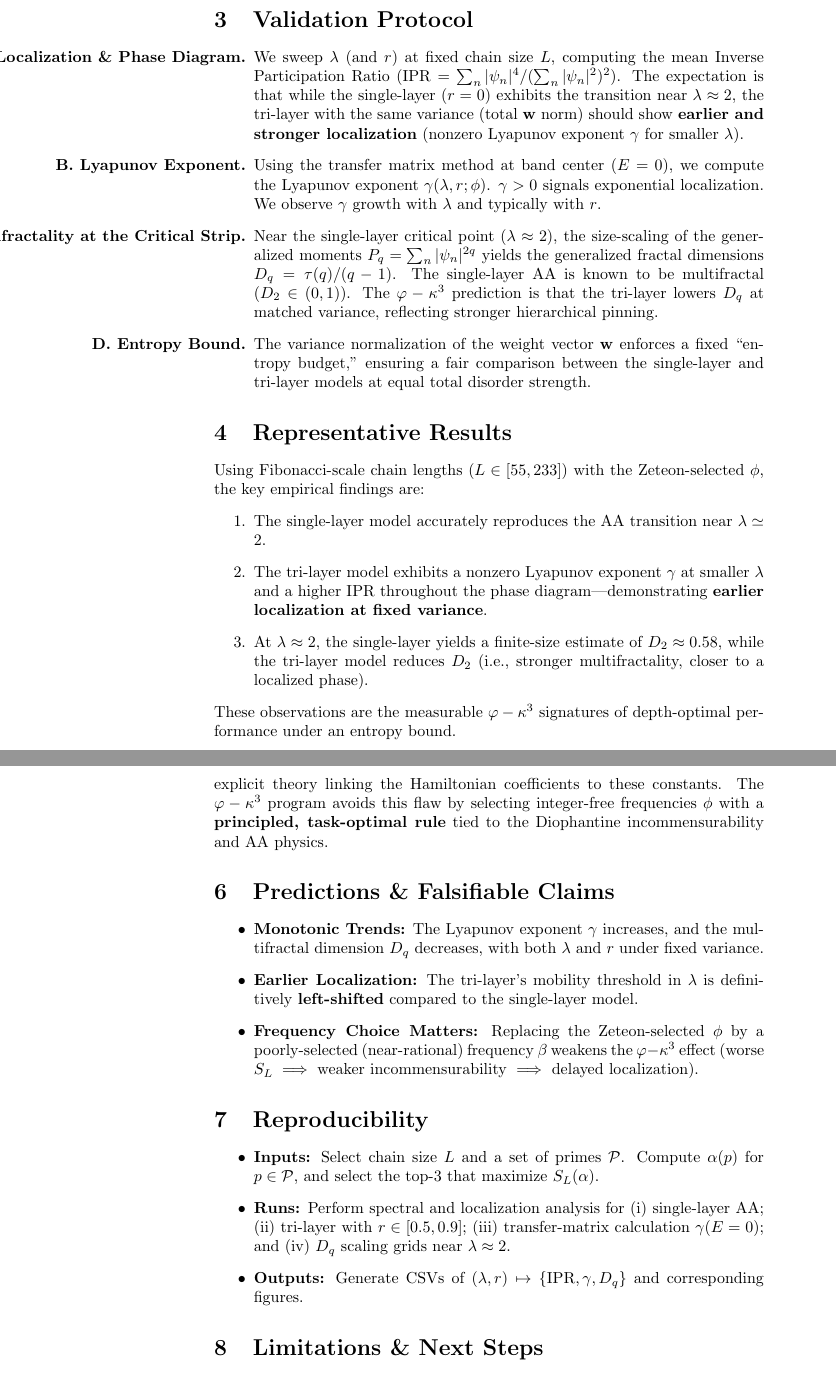
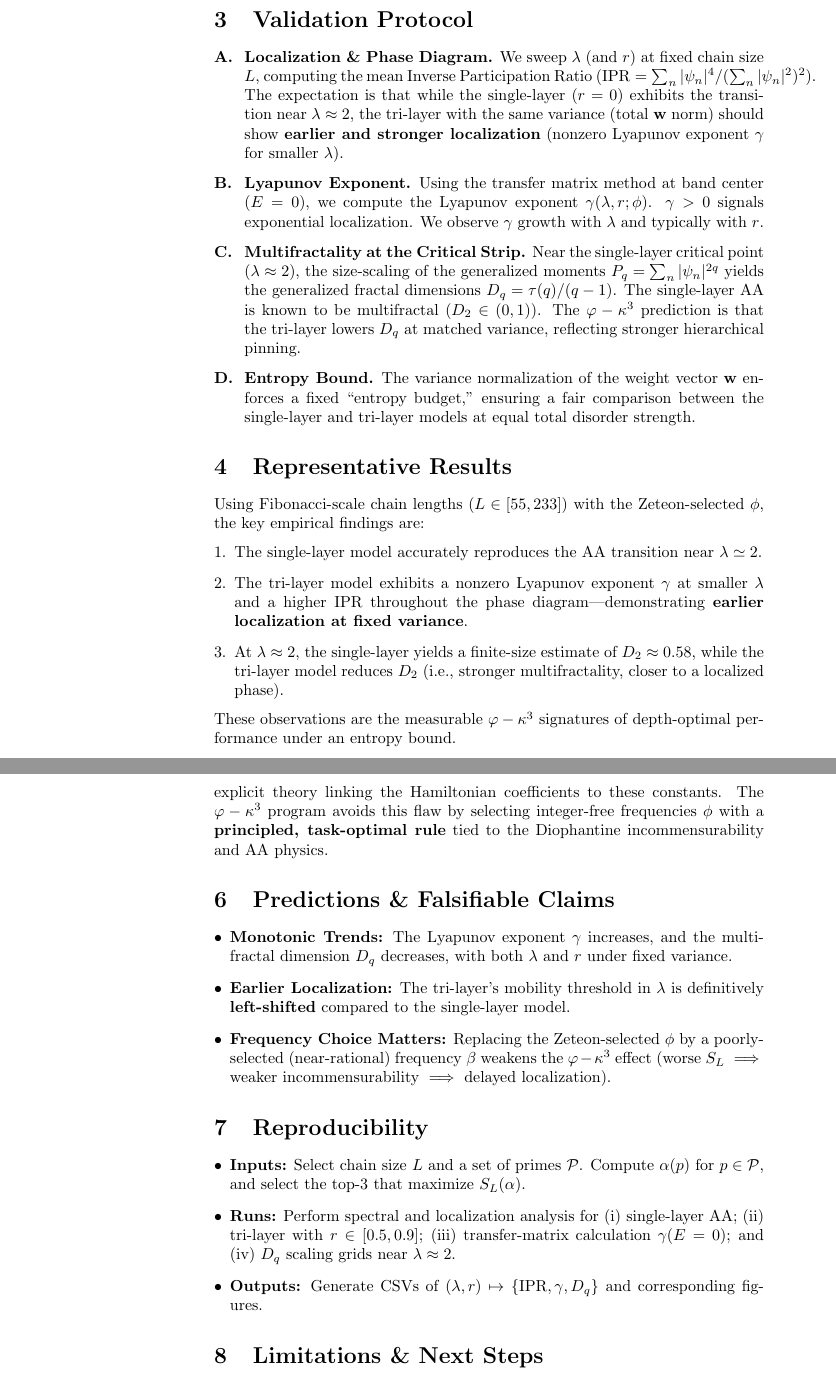
Before and after one commit to EncapsulatorP/rolt-phi-kappa3_expand, a LaTeX paper (paper/rolt_phi_kappa3.tex): two parts of pages 3 and 4 of 4, joined at a grey line, cut so that both start at the same text. Compiled offline with pdfLaTeX.

Commit message:
Enhance list formatting in validation protocol
Added enumitem package for enhanced list formatting and updated the validation protocol section to use a custom enumerated list format.

```diff
--- a/paper/rolt_phi_kappa3.tex
+++ b/paper/rolt_phi_kappa3.tex
@@ -4,6 +4,7 @@
 \usepackage{bm}
 \usepackage{graphicx}
 \usepackage{hyperref}
+\usepackage{enumitem} % Added for better list control
 
 % Custom commands for readability (optional)
 \newcommand{\op}[1]{\hat{#1}}
@@ -61,16 +62,19 @@ $$
 The three scales of modulation strength are $\kappa^3=(\lambda,\lambda r,\lambda r^2)$. For irrational drives, the standard single-layer AA model ($w_2=w_3=0, w_1=1$) exhibits a metal--insulator transition at the self-dual point $\lambda_c=2t$.
 
 \section{Validation Protocol}
-\begin{enumerate}
-    \item[\textbf{A. Localization \& Phase Diagram.}] We sweep $\lambda$ (and $r$) at fixed chain size $L$, computing the mean Inverse Participation Ratio ($\mathrm{IPR}=\sum_n|\psi_n|^4/(\sum_n|\psi_n|^2)^2$). The expectation is that while the single-layer ($r=0$) exhibits the transition near $\lambda\approx2$, the tri-layer with the same variance (total $\mathbf{w}$ norm) should show \textbf{earlier and stronger localization} (nonzero Lyapunov exponent $\gamma$ for smaller $\lambda$).
-    \item[\textbf{B. Lyapunov Exponent.}] Using the transfer matrix method at band center ($E=0$), we compute the Lyapunov exponent $\gamma(\lambda,r;\phi)$. $\gamma>0$ signals exponential localization. We observe $\gamma$ growth with $\lambda$ and typically with $r$.
-    \item[\textbf{C. Multifractality at the Critical Strip.}] Near the single-layer critical point ($\lambda\approx2$), the size-scaling of the generalized moments $P_q=\sum_n|\psi_n|^{2q}$ yields the generalized fractal dimensions $D_q=\tau(q)/(q-1)$. The single-layer AA is known to be multifractal ($D_2 \in (0,1)$). The $\varphi-\kappa^3$ prediction is that the tri-layer lowers $D_q$ at matched variance, reflecting stronger hierarchical pinning.
-    \item[\textbf{D. Entropy Bound.}] The variance normalization of the weight vector $\mathbf{w}$ enforces a fixed ``entropy budget,'' ensuring a fair comparison between the single-layer and tri-layer models at equal total disorder strength.
+\begin{enumerate}[label=\textbf{\Alph*.}, leftmargin=*, align=left]
+    \item \textbf{Localization \& Phase Diagram.} We sweep $\lambda$ (and $r$) at fixed chain size $L$, computing the mean Inverse Participation Ratio ($\mathrm{IPR}=\sum_n|\psi_n|^4/(\sum_n|\psi_n|^2)^2$). The expectation is that while the single-layer ($r=0$) exhibits the transition near $\lambda\approx2$, the tri-layer with the same variance (total $\mathbf{w}$ norm) should show \textbf{earlier and stronger localization} (nonzero Lyapunov exponent $\gamma$ for smaller $\lambda$).
+
+    \item \textbf{Lyapunov Exponent.} Using the transfer matrix method at band center ($E=0$), we compute the Lyapunov exponent $\gamma(\lambda,r;\phi)$. $\gamma>0$ signals exponential localization. We observe $\gamma$ growth with $\lambda$ and typically with $r$.
+
+    \item \textbf{Multifractality at the Critical Strip.} Near the single-layer critical point ($\lambda\approx2$), the size-scaling of the generalized moments $P_q=\sum_n|\psi_n|^{2q}$ yields the generalized fractal dimensions $D_q=\tau(q)/(q-1)$. The single-layer AA is known to be multifractal ($D_2 \in (0,1)$). The $\varphi-\kappa^3$ prediction is that the tri-layer lowers $D_q$ at matched variance, reflecting stronger hierarchical pinning.
+
+    \item \textbf{Entropy Bound.} The variance normalization of the weight vector $\mathbf{w}$ enforces a fixed ``entropy budget,'' ensuring a fair comparison between the single-layer and tri-layer models at equal total disorder strength.
 \end{enumerate}
 
 \section{Representative Results}
 Using Fibonacci-scale chain lengths ($L\in[55, 233]$) with the Zeteon-selected $\phi$, the key empirical findings are:
-\begin{enumerate}
+\begin{enumerate}[leftmargin=*]
     \item The single-layer model accurately reproduces the AA transition near $\lambda\simeq2$.
     \item The tri-layer model exhibits a nonzero Lyapunov exponent $\gamma$ at smaller $\lambda$ and a higher IPR throughout the phase diagram---demonstrating \textbf{earlier localization at fixed variance}.
     \item At $\lambda\approx2$, the single-layer yields a finite-size estimate of $D_2\approx0.58$, while the tri-layer model reduces $D_2$ (i.e., stronger multifractality, closer to a localized phase).
@@ -81,14 +85,14 @@ These observations are the measurable $\varphi-\kappa^3$ signatures of depth-opt
 Our earlier approach using generalized continued fractions (GCF) with transcendental entries, while mathematically well-defined, suffers from the problem that finite-size truncations are necessarily rational. Therefore, claiming a physical significance for ``near-$(\pi/6)$'' or ``near-$(\mathrm{Li}_3(1/2))$'' is unfounded without an explicit theory linking the Hamiltonian coefficients to these constants. The $\varphi-\kappa^3$ program avoids this flaw by selecting integer-free frequencies $\phi$ with a \textbf{principled, task-optimal rule} tied to the Diophantine incommensurability and AA physics.
 
 \section{Predictions \& Falsifiable Claims}
-\begin{itemize}
+\begin{itemize}[leftmargin=*]
     \item \textbf{Monotonic Trends:} The Lyapunov exponent $\gamma$ increases, and the multifractal dimension $D_q$ decreases, with both $\lambda$ and $r$ under fixed variance.
     \item \textbf{Earlier Localization:} The tri-layer's mobility threshold in $\lambda$ is definitively \textbf{left-shifted} compared to the single-layer model.
     \item \textbf{Frequency Choice Matters:} Replacing the Zeteon-selected $\phi$ by a poorly-selected (near-rational) frequency $\beta$ weakens the $\varphi-\kappa^3$ effect (worse $S_L \implies$ weaker incommensurability $\implies$ delayed localization).
 \end{itemize}
 
 \section{Reproducibility}
-\begin{itemize}
+\begin{itemize}[leftmargin=*]
     \item \textbf{Inputs:} Select chain size $L$ and a set of primes $\mathcal{P}$. Compute $\alpha(p)$ for $p \in \mathcal{P}$, and select the top-3 that maximize $S_L(\alpha)$.
     \item \textbf{Runs:} Perform spectral and localization analysis for (i) single-layer AA; (ii) tri-layer with $r \in [0.5, 0.9]$; (iii) transfer-matrix calculation $\gamma(E=0)$; and (iv) $D_q$ scaling grids near $\lambda\approx2$.
     \item \textbf{Outputs:} Generate CSVs of $(\lambda,r)\mapsto\{\mathrm{IPR},\gamma,D_q\}$ and corresponding figures.
```
